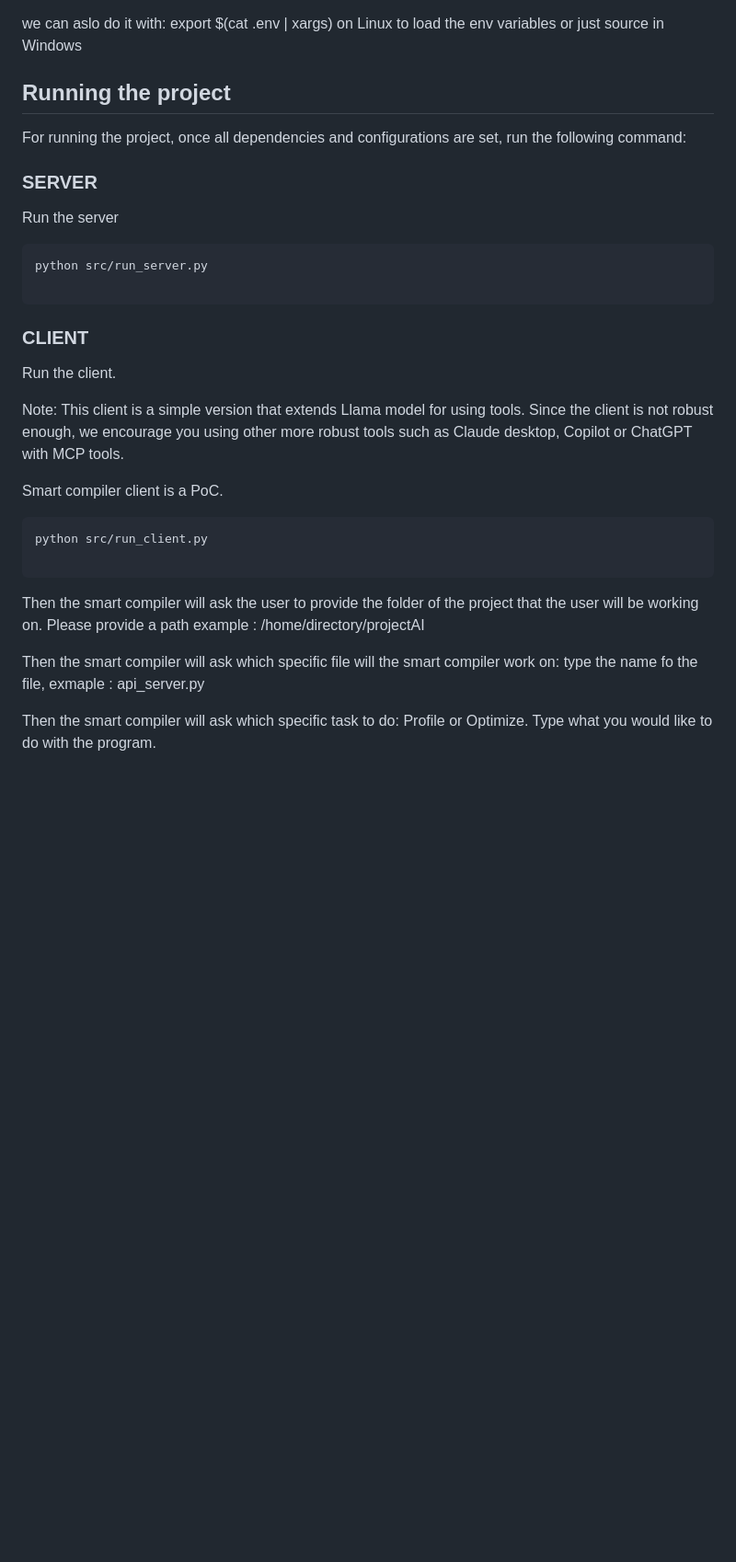
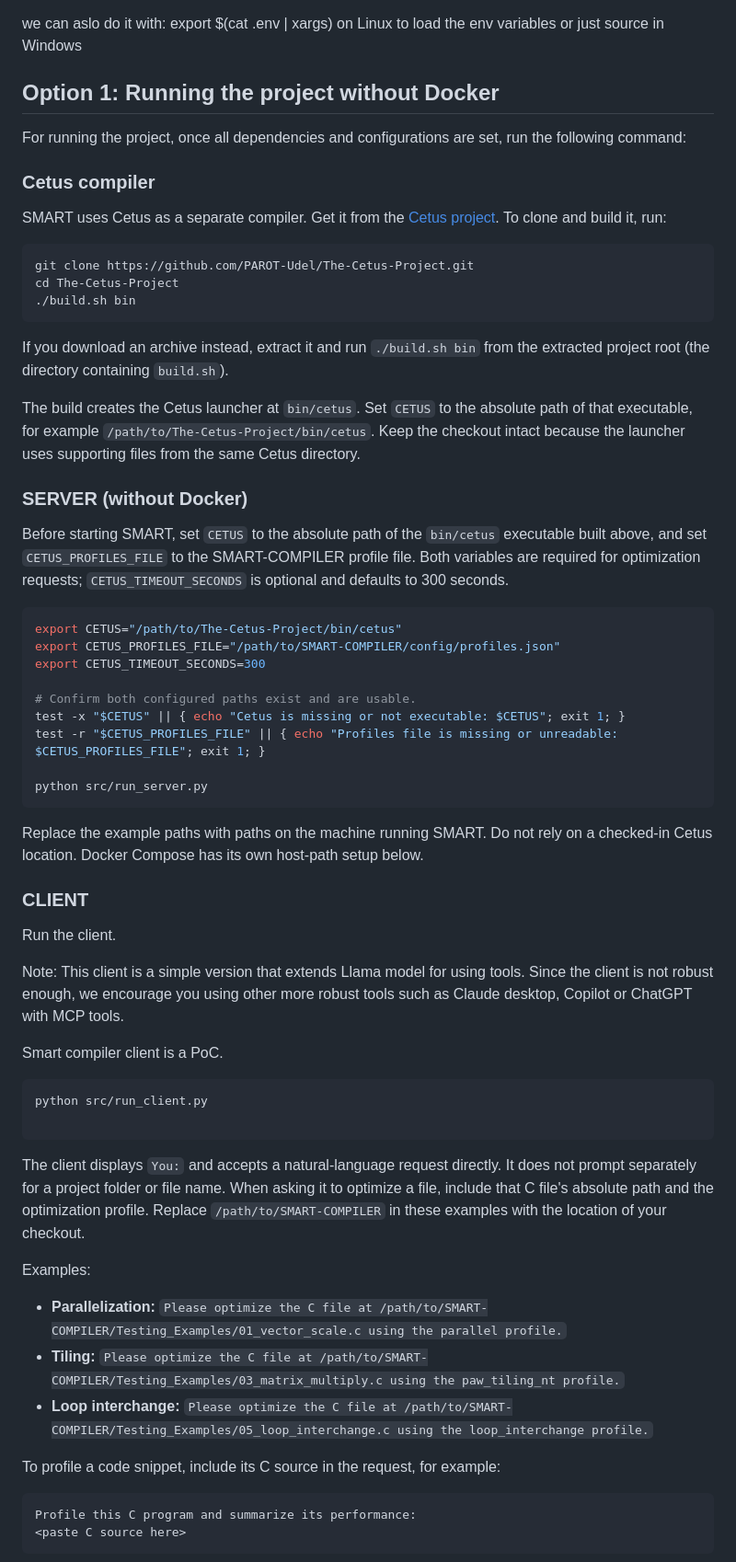
Before and after one commit to ICICLE-ai/SMART-COMPILER, a Markdown page: README.md, the part around one of its changes. Shown at 92% size. Drawn GitHub-style; blank space fills up the shorter version.

````diff
--- a/README.md
+++ b/README.md
@@ -127,17 +129,40 @@ In order to activate these server environment varibles , we must type :
 we can aslo do it with: export $(cat .env | xargs) on Linux to load the env variables or just source in Windows
 
 
-## Running the project
+## Option 1:  Running the project without Docker
 For running the project, once all dependencies and configurations are set, run the following command:
 
-### SERVER
+### Cetus compiler
 
-Run the server
+SMART uses Cetus as a separate compiler. Get it from the [Cetus project](https://github.com/PAROT-Udel/The-Cetus-Project). To clone and build it, run:
 
 ```bash
+git clone https://github.com/PAROT-Udel/The-Cetus-Project.git
+cd The-Cetus-Project
+./build.sh bin
+```
+
+If you download an archive instead, extract it and run `./build.sh bin` from the extracted project root (the directory containing `build.sh`).
+
+The build creates the Cetus launcher at `bin/cetus`. Set `CETUS` to the absolute path of that executable, for example `/path/to/The-Cetus-Project/bin/cetus`. Keep the checkout intact because the launcher uses supporting files from the same Cetus directory.
+
+### SERVER (without Docker)
+
+Before starting SMART, set `CETUS` to the absolute path of the `bin/cetus` executable built above, and set `CETUS_PROFILES_FILE` to the SMART-COMPILER profile file. Both variables are required for optimization requests; `CETUS_TIMEOUT_SECONDS` is optional and defaults to 300 seconds.
+
+```bash
+export CETUS="/path/to/The-Cetus-Project/bin/cetus"
+export CETUS_PROFILES_FILE="/path/to/SMART-COMPILER/config/profiles.json"
+export CETUS_TIMEOUT_SECONDS=300
+
+# Confirm both configured paths exist and are usable.
+test -x "$CETUS" || { echo "Cetus is missing or not executable: $CETUS"; exit 1; }
+test -r "$CETUS_PROFILES_FILE" || { echo "Profiles file is missing or unreadable: $CETUS_PROFILES_FILE"; exit 1; }
+
 python src/run_server.py
+```
 
-```
+Replace the example paths with paths on the machine running SMART. Do not rely on a checked-in Cetus location. Docker Compose has its own host-path setup below.
 
 ### CLIENT
 Run the client.
@@ -151,10 +176,19 @@ python src/run_client.py
 
 ```
 
-Then the smart compiler will ask the user to provide the folder of the project that the user will be working on. Please provide a path example : /home/directory/projectAI
+The client displays `You:` and accepts a natural-language request directly. It does not prompt separately for a project folder or file name. When asking it to optimize a file, include that C file's absolute path and the optimization profile. Replace `/path/to/SMART-COMPILER` in these examples with the location of your checkout.
 
-Then the smart compiler will ask which specific file will the smart compiler work on: type the name fo the file, exmaple : api_server.py
+Examples:
 
-Then the smart compiler will ask which specific task to do: Profile or Optimize. Type what you would like to do with the program.
+- **Parallelization:** `Please optimize the C file at /path/to/SMART-COMPILER/Testing_Examples/01_vector_scale.c using the parallel profile.`
+- **Tiling:** `Please optimize the C file at /path/to/SMART-COMPILER/Testing_Examples/03_matrix_multiply.c using the paw_tiling_nt profile.`
+- **Loop interchange:** `Please optimize the C file at /path/to/SMART-COMPILER/Testing_Examples/05_loop_interchange.c using the loop_interchange profile.`
+
+To profile a code snippet, include its C source in the request, for example:
+
+```text
+Profile this C program and summarize its performance:
+<paste C source here>
+```
 
 
````
Also changed, not shown: other parts of README.md (+62 -5 lines), Testing_Examples/README.md (added, +176 -0 lines).
